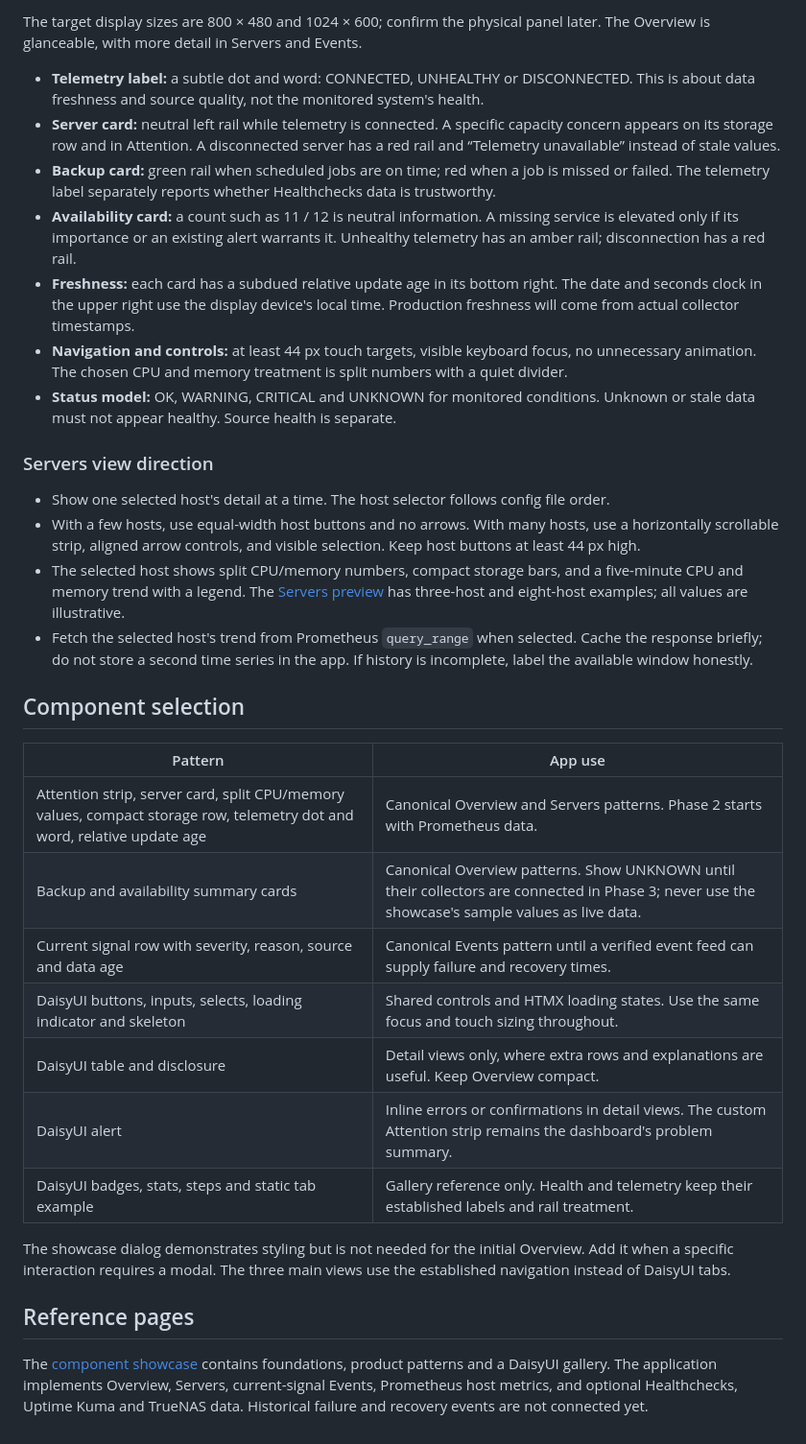
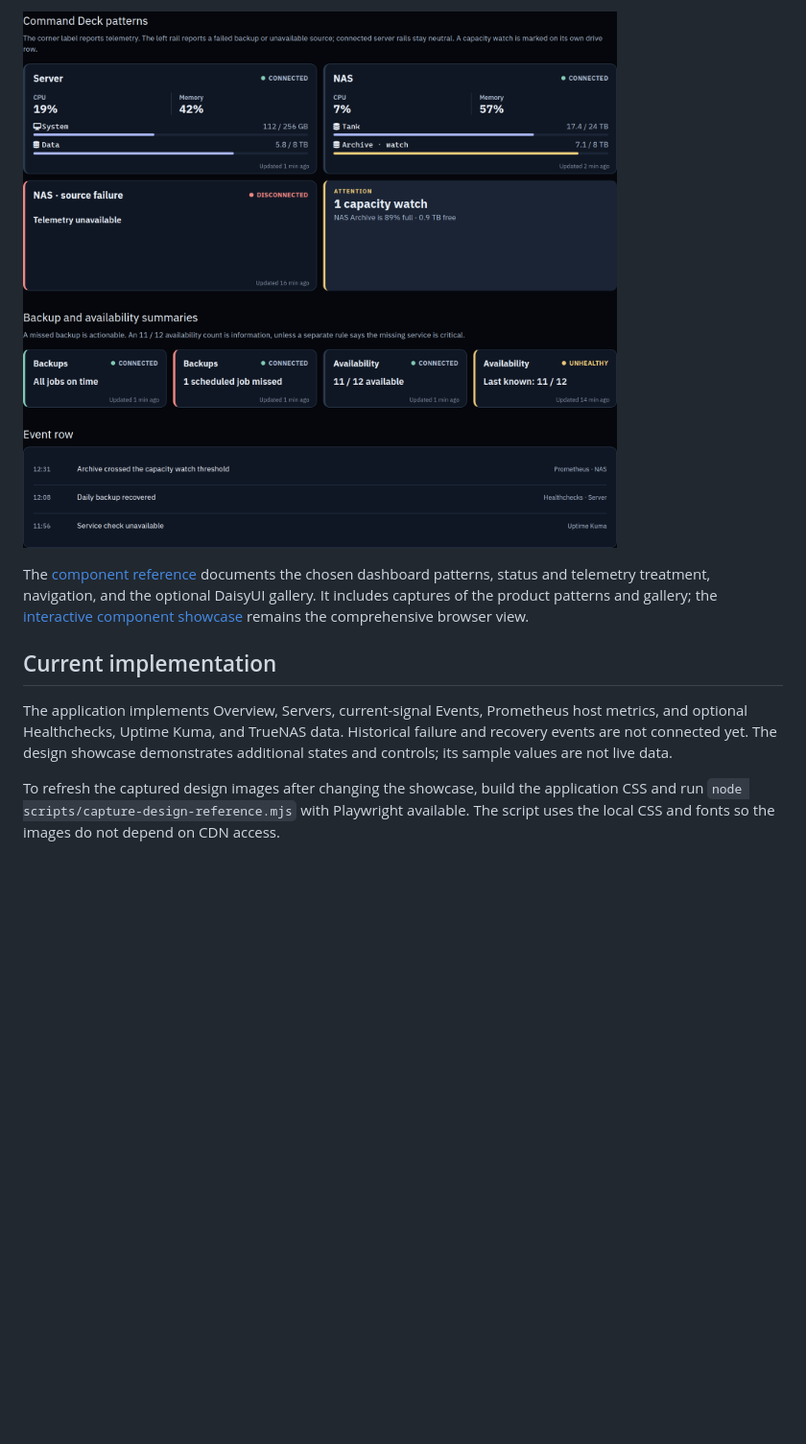
Before and after one commit to mravalanche/command-deck, a Markdown page: DESIGN.md, the part around the change printed below. Shown: that part at 96% size. Rendered like a GitHub page; pictures changed too: design/images/component-patterns.png (added); blank space fills up the shorter version.

```diff
--- a/DESIGN.md
+++ b/DESIGN.md
@@ -45,35 +20,10 @@ The canonical DaisyUI 5 theme definitions and shape tokens are in [design/themes
 
-The target display sizes are 800 × 480 and 1024 × 600; confirm the physical panel later. The Overview is glanceable, with more detail in Servers and Events.
+![Command Deck server, attention, backup, availability, and event patterns](design/images/component-patterns.png)
 
-- **Telemetry label:** a subtle dot and word: CONNECTED, UNHEALTHY or DISCONNECTED. This is about data freshness and source quality, not the monitored system's health.
-- **Server card:** neutral left rail while telemetry is connected. A specific capacity concern appears on its storage row and in Attention. A disconnected server has a red rail and “Telemetry unavailable” instead of stale values.
-- **Backup card:** green rail when scheduled jobs are on time; red when a job is missed or failed. The telemetry label separately reports whether Healthchecks data is trustworthy.
-- **Availability card:** a count such as 11 / 12 is neutral information. A missing service is elevated only if its importance or an existing alert warrants it. Unhealthy telemetry has an amber rail; disconnection has a red rail.
-- **Freshness:** each card has a subdued relative update age in its bottom right. The date and seconds clock in the upper right use the display device's local time. Production freshness will come from actual collector timestamps.
-- **Navigation and controls:** at least 44 px touch targets, visible keyboard focus, no unnecessary animation. The chosen CPU and memory treatment is split numbers with a quiet divider.
-- **Status model:** OK, WARNING, CRITICAL and UNKNOWN for monitored conditions. Unknown or stale data must not appear healthy. Source health is separate.
+The [component reference](design/COMPONENTS.md) documents the chosen dashboard patterns, status and telemetry treatment, navigation, and the optional DaisyUI gallery. It includes captures of the product patterns and gallery; the [interactive component showcase](design/component-showcase.html) remains the comprehensive browser view.
 
-### Servers view direction
+## Current implementation
 
-- Show one selected host's detail at a time. The host selector follows config file order.
-- With a few hosts, use equal-width host buttons and no arrows. With many hosts, use a horizontally scrollable strip, aligned arrow controls, and visible selection. Keep host buttons at least 44 px high.
-- The selected host shows split CPU/memory numbers, compact storage bars, and a five-minute CPU and memory trend with a legend. The [Servers preview](design/servers-preview.html) has three-host and eight-host examples; all values are illustrative.
-- Fetch the selected host's trend from Prometheus `query_range` when selected. Cache the response briefly; do not store a second time series in the app. If history is incomplete, label the available window honestly.
+The application implements Overview, Servers, current-signal Events, Prometheus host metrics, and optional Healthchecks, Uptime Kuma, and TrueNAS data. Historical failure and recovery events are not connected yet. The design showcase demonstrates additional states and controls; its sample values are not live data.
 
-## Component selection
-
-| Pattern | App use |
-| --- | --- |
-| Attention strip, server card, split CPU/memory values, compact storage row, telemetry dot and word, relative update age | Canonical Overview and Servers patterns. Phase 2 starts with Prometheus data. |
-| Backup and availability summary cards | Canonical Overview patterns. Show UNKNOWN until their collectors are connected in Phase 3; never use the showcase's sample values as live data. |
-| Current signal row with severity, reason, source and data age | Canonical Events pattern until a verified event feed can supply failure and recovery times. |
-| DaisyUI buttons, inputs, selects, loading indicator and skeleton | Shared controls and HTMX loading states. Use the same focus and touch sizing throughout. |
-| DaisyUI table and disclosure | Detail views only, where extra rows and explanations are useful. Keep Overview compact. |
-| DaisyUI alert | Inline errors or confirmations in detail views. The custom Attention strip remains the dashboard's problem summary. |
-| DaisyUI badges, stats, steps and static tab example | Gallery reference only. Health and telemetry keep their established labels and rail treatment. |
-
-The showcase dialog demonstrates styling but is not needed for the initial Overview. Add it when a specific interaction requires a modal. The three main views use the established navigation instead of DaisyUI tabs.
-
-## Reference pages
-
-The [component showcase](design/component-showcase.html) contains foundations, product patterns and a DaisyUI gallery. The application implements Overview, Servers, current-signal Events, Prometheus host metrics, and optional Healthchecks, Uptime Kuma and TrueNAS data. Historical failure and recovery events are not connected yet.
+To refresh the captured design images after changing the showcase, build the application CSS and run `node scripts/capture-design-reference.mjs` with Playwright available. The script uses the local CSS and fonts so the images do not depend on CDN access.
```
Also changed, not shown: other parts of DESIGN.md (+10 -35 lines), README.md (+1 -1 lines), design/COMPONENTS.md (added, +40 -0 lines), design/THEME.md (added, +45 -0 lines), design/images/component-gallery.png (added), design/images/theme-midnight-ink.png (added), design/images/theme-midnight-violet.png (added), 1 other file.
